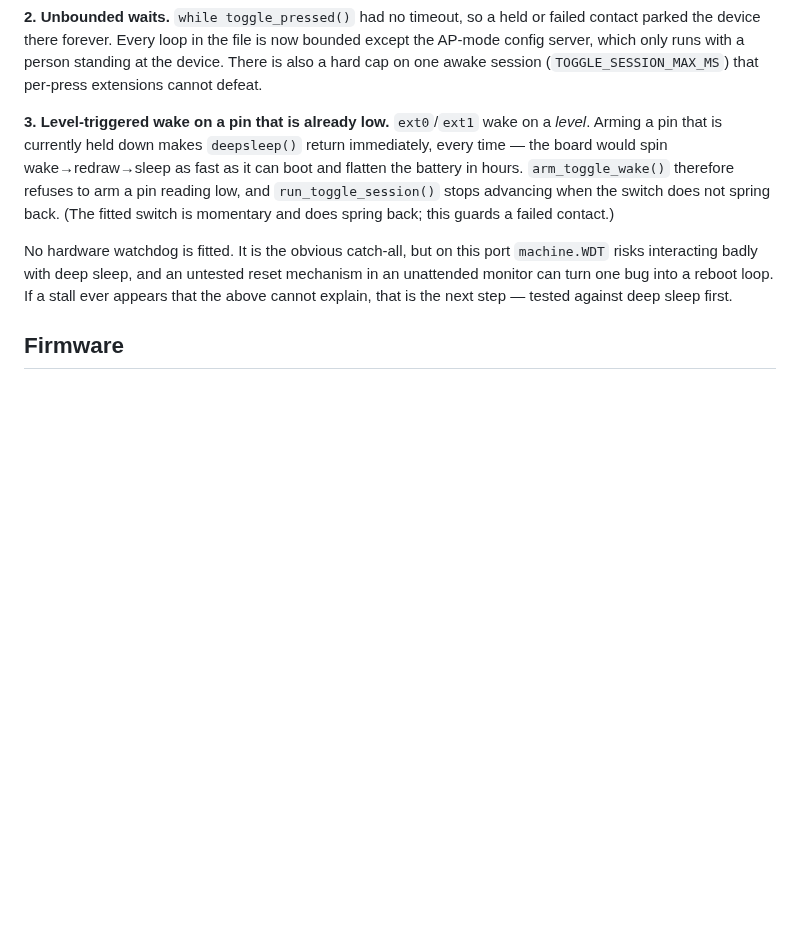
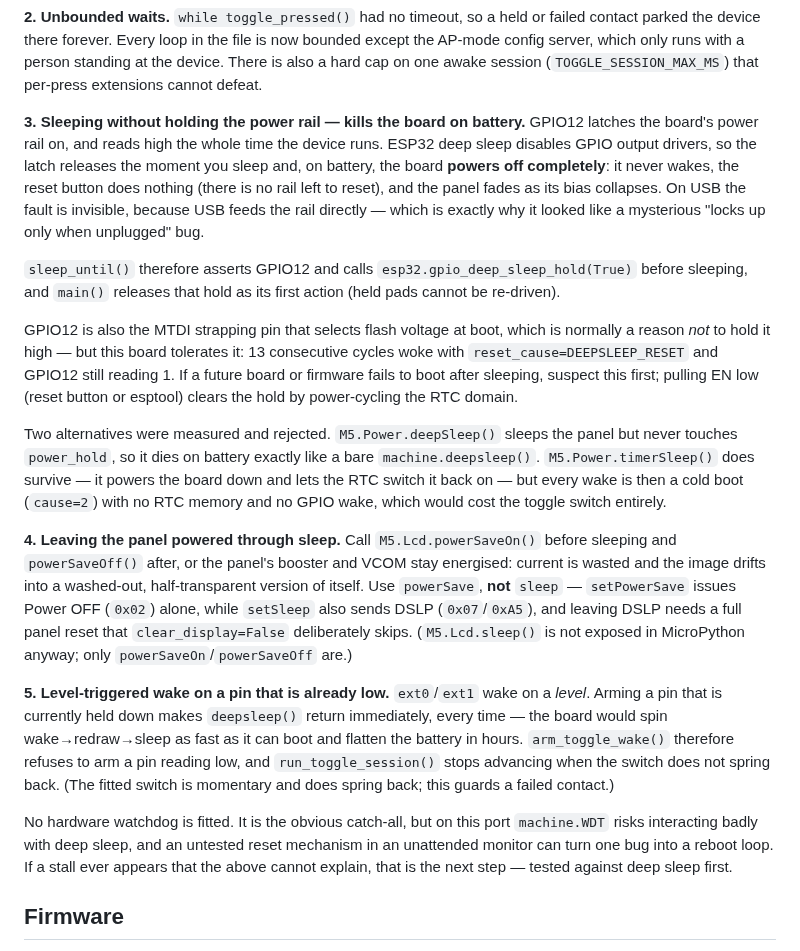
Before and after one commit to fredvangoolen/inkplate-minimed-monitor, a Markdown page: PORTING-M5COREINK.md, the part around the change. Drawn GitHub-style; blank space fills up the shorter version.

```diff
--- a/PORTING-M5COREINK.md
+++ b/PORTING-M5COREINK.md
@@ -200,7 +200,43 @@ bounded except the AP-mode config server, which only runs with a person
 standing at the device. There is also a hard cap on one awake session
 (`TOGGLE_SESSION_MAX_MS`) that per-press extensions cannot defeat.
 
-**3. Level-triggered wake on a pin that is already low.** `ext0`/`ext1` wake
+**3. Sleeping without holding the power rail — kills the board on battery.**
+GPIO12 latches the board's power rail on, and reads high the whole time the
+device runs. ESP32 deep sleep disables GPIO output drivers, so the latch
+releases the moment you sleep and, on battery, the board **powers off
+completely**: it never wakes, the reset button does nothing (there is no
+rail left to reset), and the panel fades as its bias collapses. On USB the
+fault is invisible, because USB feeds the rail directly — which is exactly
+why it looked like a mysterious "locks up only when unplugged" bug.
+
+`sleep_until()` therefore asserts GPIO12 and calls
+`esp32.gpio_deep_sleep_hold(True)` before sleeping, and `main()` releases
+that hold as its first action (held pads cannot be re-driven).
+
+GPIO12 is also the MTDI strapping pin that selects flash voltage at boot,
+which is normally a reason *not* to hold it high — but this board tolerates
+it: 13 consecutive cycles woke with `reset_cause=DEEPSLEEP_RESET` and GPIO12
+still reading 1. If a future board or firmware fails to boot after sleeping,
+suspect this first; pulling EN low (reset button or esptool) clears the hold
+by power-cycling the RTC domain.
+
+Two alternatives were measured and rejected. `M5.Power.deepSleep()` sleeps
+the panel but never touches `power_hold`, so it dies on battery exactly like
+a bare `machine.deepsleep()`. `M5.Power.timerSleep()` does survive — it
+powers the board down and lets the RTC switch it back on — but every wake is
+then a cold boot (`cause=2`) with no RTC memory and no GPIO wake, which would
+cost the toggle switch entirely.
+
+**4. Leaving the panel powered through sleep.** Call `M5.Lcd.powerSaveOn()`
+before sleeping and `powerSaveOff()` after, or the panel's booster and VCOM
+stay energised: current is wasted and the image drifts into a washed-out,
+half-transparent version of itself. Use `powerSave`, **not** `sleep` —
+`setPowerSave` issues Power OFF (`0x02`) alone, while `setSleep` also sends
+DSLP (`0x07`/`0xA5`), and leaving DSLP needs a full panel reset that
+`clear_display=False` deliberately skips. (`M5.Lcd.sleep()` is not exposed in
+MicroPython anyway; only `powerSaveOn`/`powerSaveOff` are.)
+
+**5. Level-triggered wake on a pin that is already low.** `ext0`/`ext1` wake
 on a *level*. Arming a pin that is currently held down makes `deepsleep()`
 return immediately, every time — the board would spin wake→redraw→sleep as
 fast as it can boot and flatten the battery in hours. `arm_toggle_wake()`
```
Also changed, not shown: README.md (+6 -0 lines), img/M5stack core ink.jpg (added), img/siblings.jpg (added), 1 other file.
